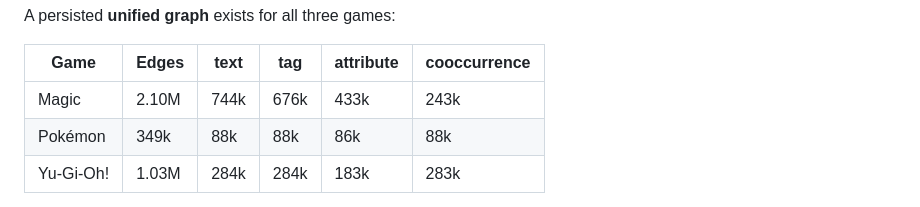
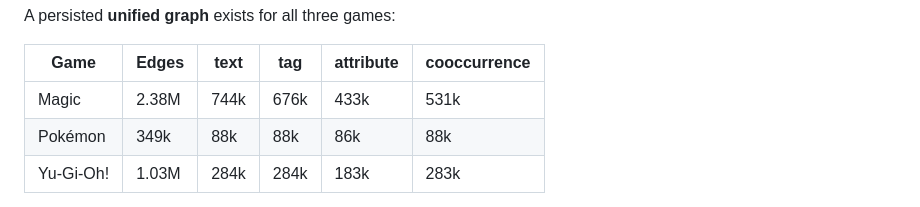
Before and after one commit to arclabs561/decksage, a Markdown page: docs/FEATURES.md, the part around the change. Rendered like a GitHub page.

Commit message:
docs: correct the magic edge count after the land filter
2.38M edges with 531k co-occurrence, matching the rebuilt graph and
/v1/graph/stats.

```diff
--- a/docs/FEATURES.md
+++ b/docs/FEATURES.md
@@ -40,7 +40,7 @@ A persisted **unified graph** exists for all three games:
 
 | Game | Edges | text | tag | attribute | cooccurrence |
 |---|---|---|---|---|---|
-| Magic | 2.10M | 744k | 676k | 433k | 243k |
+| Magic | 2.38M | 744k | 676k | 433k | 531k |
 | Pokémon | 349k | 88k | 88k | 86k | 88k |
 | Yu-Gi-Oh! | 1.03M | 284k | 284k | 183k | 283k |
 
```
